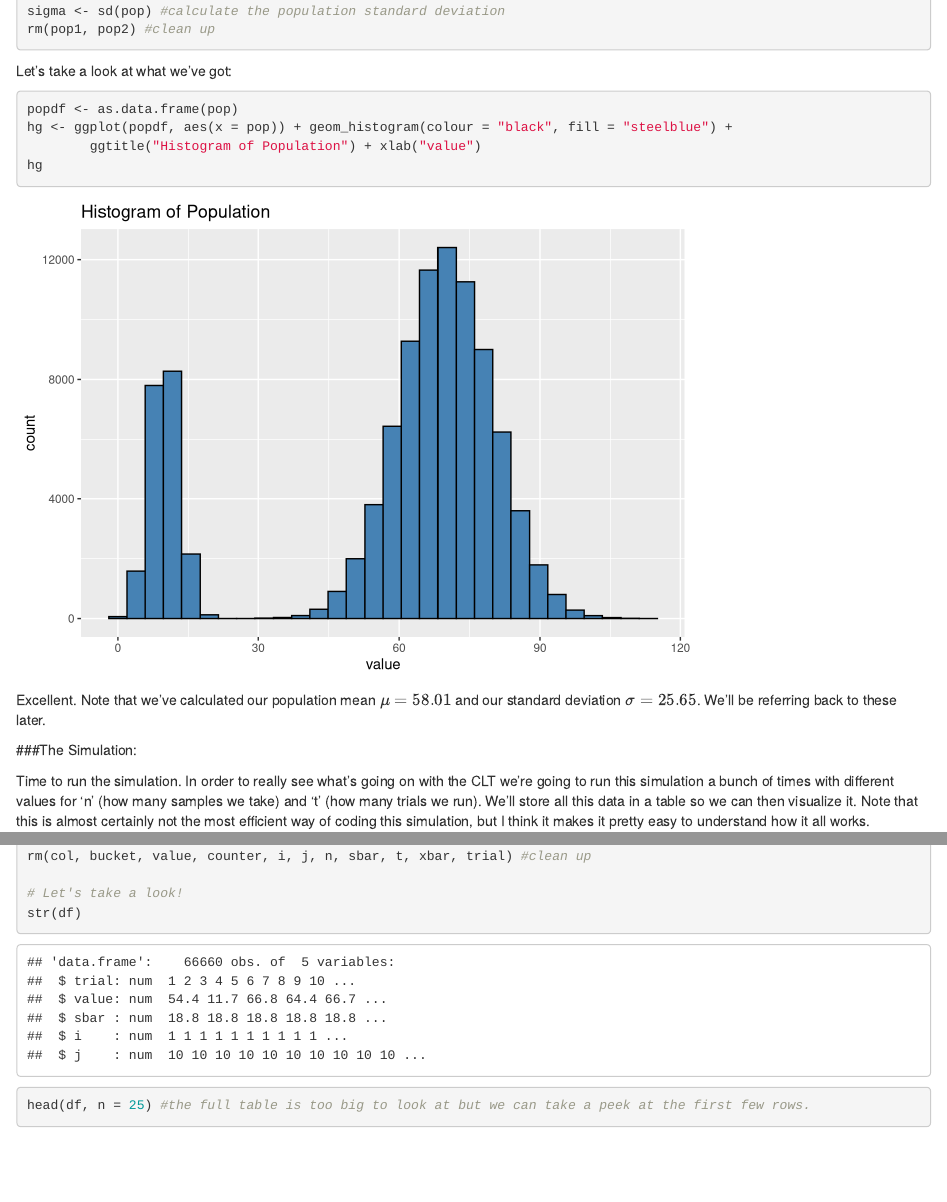
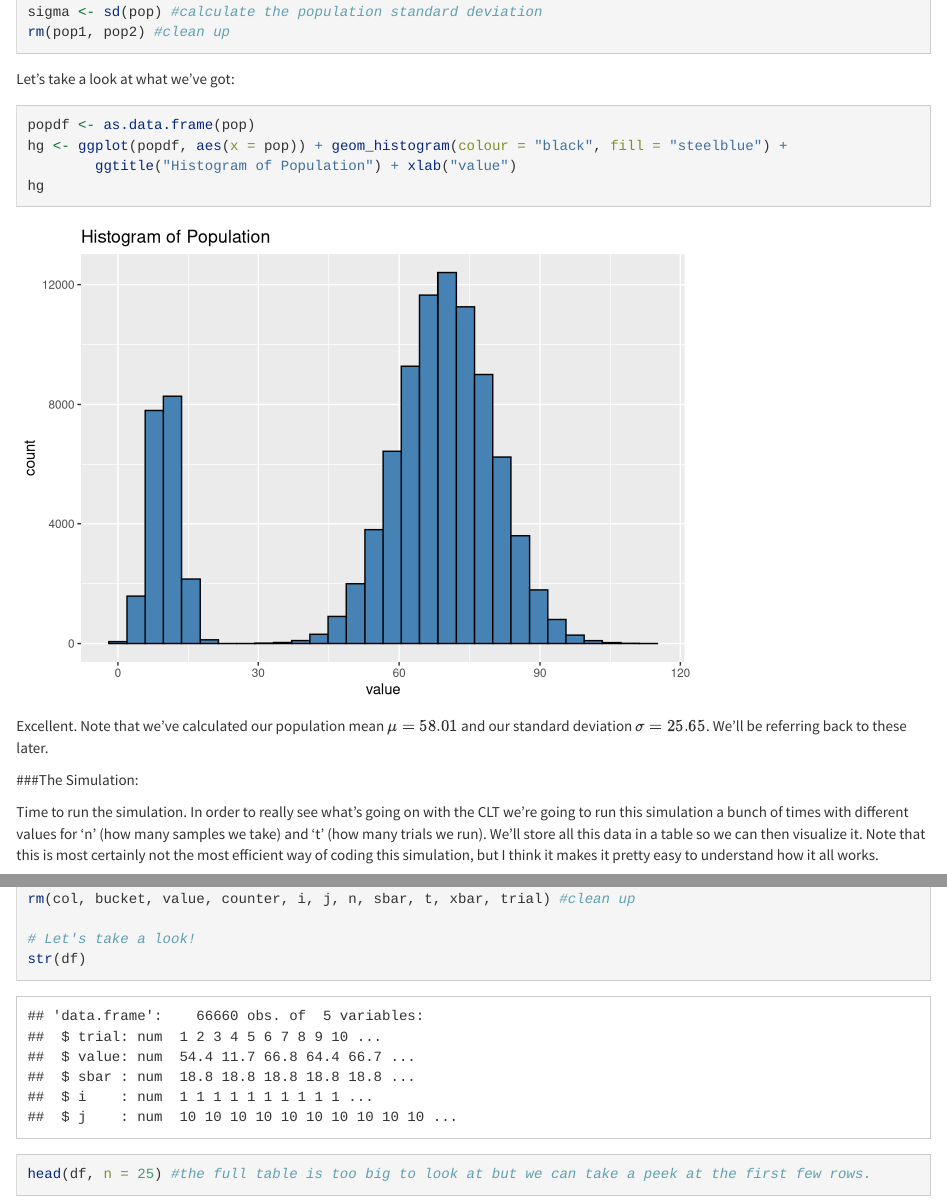
Before and after one commit to JCPistell/CLT-Simulation, an R Markdown document (index.Rmd): the page in a window 1100 px wide, from 830 px down before the commit and from 870 px down after it, so that both start at the same text, and a second part further down, joined at a grey line. Rendered offline with R 4.5, knitr and Pandoc, with nearby package versions; both versions are drawn in the output format of the newer one.

Commit message:
making ghpage for sim

````diff
--- a/CLT_mkdown.Rmd
+++ b/index.Rmd
@@ -3,8 +3,10 @@ title: "Understanding the Central Limit Theorem With Simulation"
 author: "Colin Pistell"
 date: "Friday, November 14, 2014"
 output:
-  pdf_document: default
-  html_document: default
+  html_document:
+        toc: true
+        theme: "cosmo"
+        highlight: "pygments"
 ---
 
 ###Introduction:
@@ -53,7 +55,7 @@ Excellent. Note that we've calculated our population mean $\mu = `r round(mu, 2)
 
 ###The Simulation:
 
-Time to run the simulation. In order to really see what's going on with the CLT we're going to run this simulation a bunch of times with different values for 'n' (how many samples we take) and 't' (how many trials we run). We'll store all this data in a table so we can then visualize it. Note that this is almost certainly not the most efficient way of coding this simulation, but I think it makes it pretty easy to understand how it all works.
+Time to run the simulation. In order to really see what's going on with the CLT we're going to run this simulation a bunch of times with different values for 'n' (how many samples we take) and 't' (how many trials we run). We'll store all this data in a table so we can then visualize it. Note that this is most certainly not the most efficient way of coding this simulation, but I think it makes it pretty easy to understand how it all works.
 
 ```{r}
 n <- c(1, 5, 10, 30, 50, 100) #set up number of samples
````
Also changed, not shown: CLT_mkdown.html (deleted), CLT_mkdown.tex (deleted), index.html (added), 1 other file.
